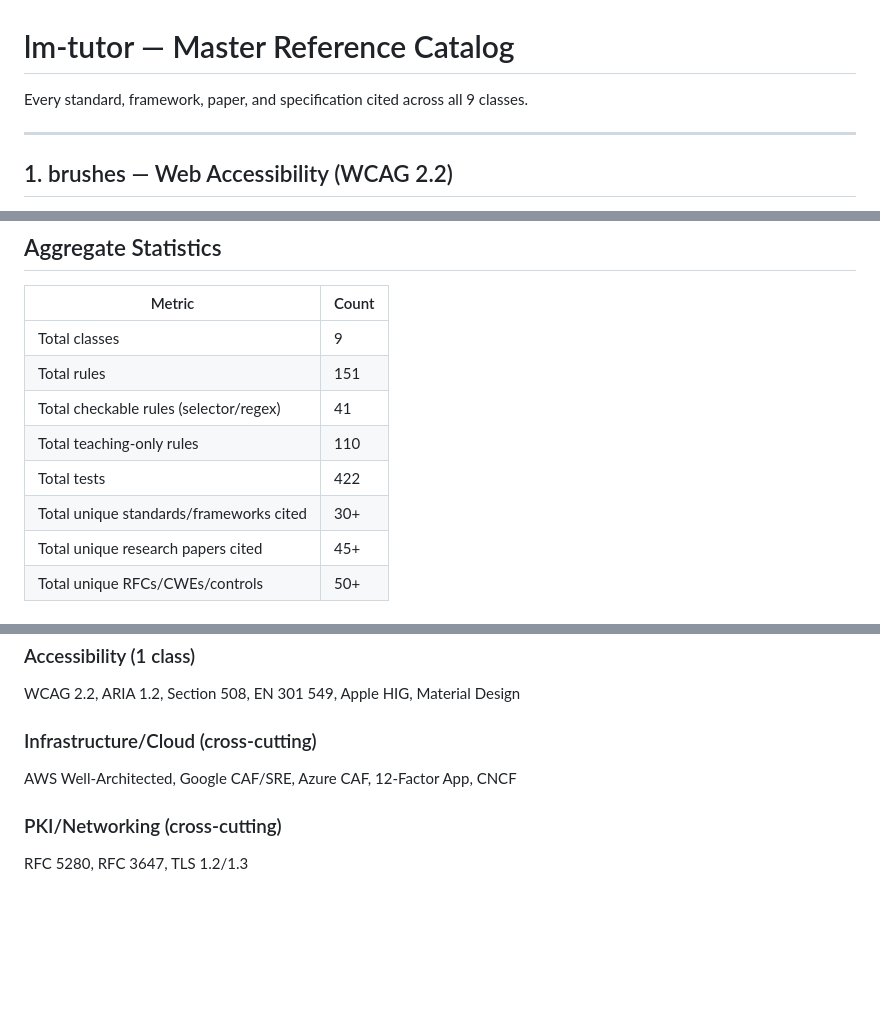
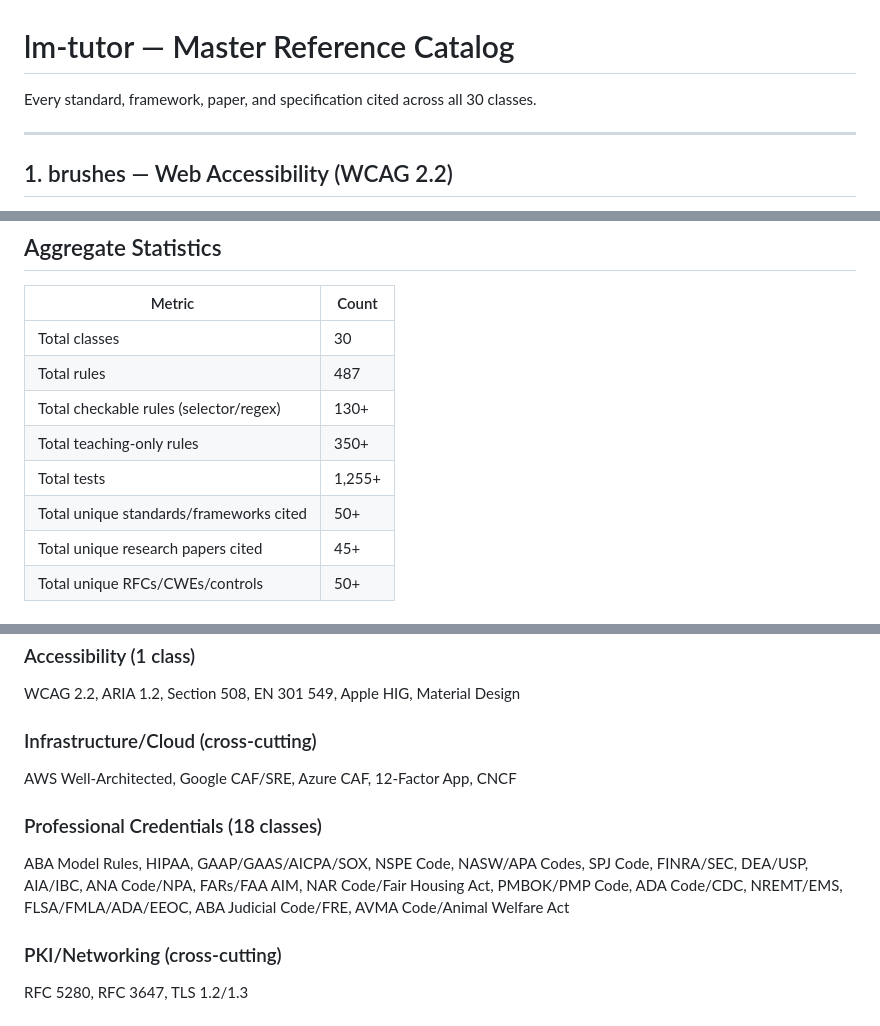
Before and after one commit to mfolofy/lm-tutor, a Markdown page: REFERENCES.md, 3 parts joined by grey strips. Drawn GitHub-style; blank space fills up the shorter version.

Commit message:
docs: update REFERENCES.md — 30 classes, 487 rules, 55+ standards

```diff
--- a/REFERENCES.md
+++ b/REFERENCES.md
@@ -1,6 +1,6 @@
 # lm-tutor — Master Reference Catalog
 
-Every standard, framework, paper, and specification cited across all 9 classes.
+Every standard, framework, paper, and specification cited across all 30 classes.
 
 ---
 
@@ -281,12 +281,12 @@ Testing anti-patterns derived from industry literature and practice.
 
 | Metric | Count |
 |--------|-------|
-| Total classes | 9 |
-| Total rules | 151 |
-| Total checkable rules (selector/regex) | 41 |
-| Total teaching-only rules | 110 |
-| Total tests | 422 |
-| Total unique standards/frameworks cited | 30+ |
+| Total classes | 30 |
+| Total rules | 487 |
+| Total checkable rules (selector/regex) | 130+ |
+| Total teaching-only rules | 350+ |
+| Total tests | 1,255+ |
+| Total unique standards/frameworks cited | 50+ |
 | Total unique research papers cited | 45+ |
 | Total unique RFCs/CWEs/controls | 50+ |
 
@@ -320,5 +320,8 @@ WCAG 2.2, ARIA 1.2, Section 508, EN 301 549, Apple HIG, Material Design
 ### Infrastructure/Cloud (cross-cutting)
 AWS Well-Architected, Google CAF/SRE, Azure CAF, 12-Factor App, CNCF
 
+### Professional Credentials (18 classes)
+ABA Model Rules, HIPAA, GAAP/GAAS/AICPA/SOX, NSPE Code, NASW/APA Codes, SPJ Code, FINRA/SEC, DEA/USP, AIA/IBC, ANA Code/NPA, FARs/FAA AIM, NAR Code/Fair Housing Act, PMBOK/PMP Code, ADA Code/CDC, NREMT/EMS, FLSA/FMLA/ADA/EEOC, ABA Judicial Code/FRE, AVMA Code/Animal Welfare Act
+
 ### PKI/Networking (cross-cutting)
 RFC 5280, RFC 3647, TLS 1.2/1.3
```
